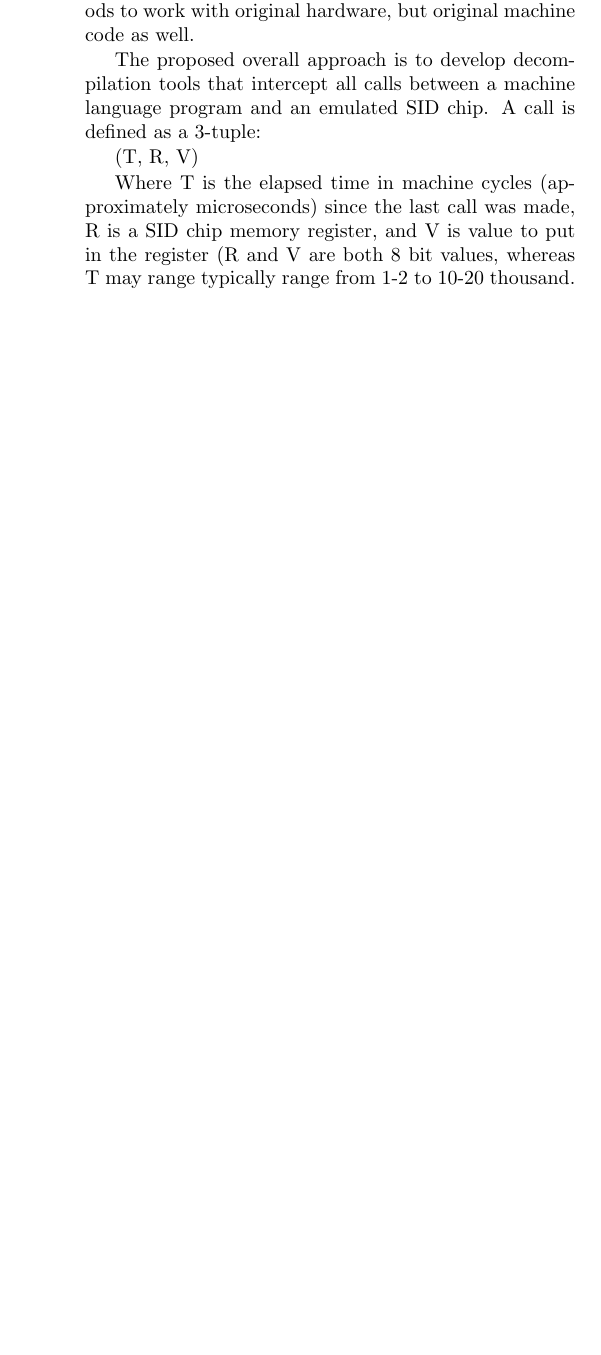
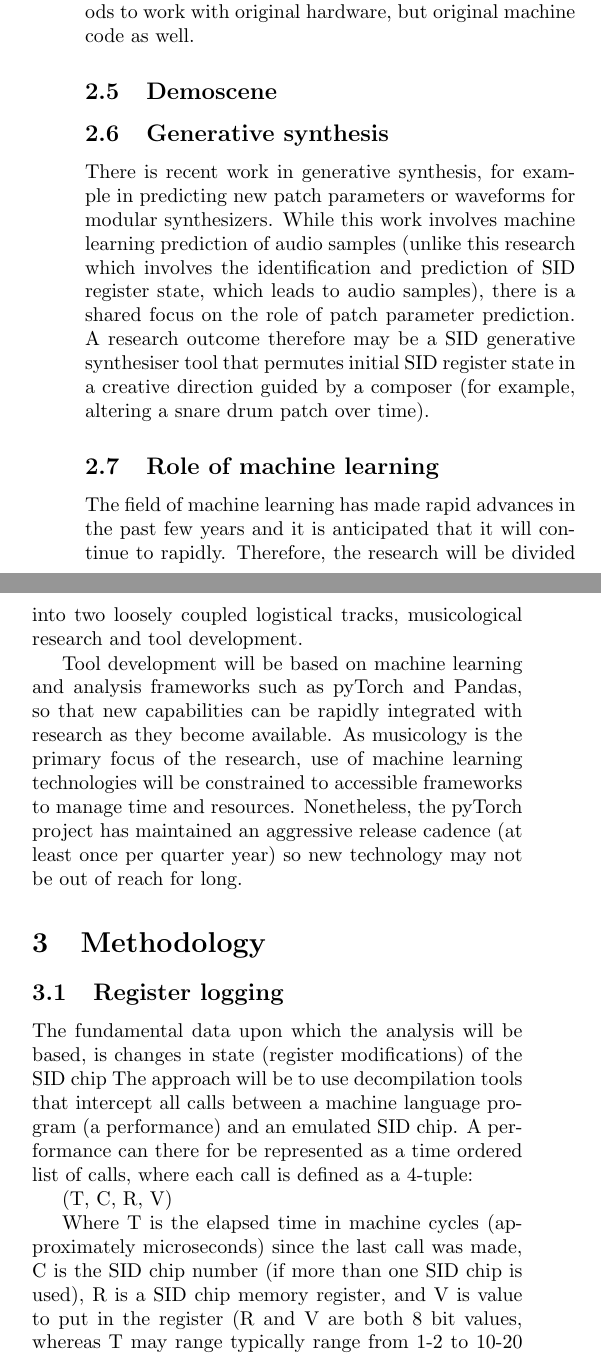
Before and after one commit to anarkiwi/sidbasecode_proposal, a LaTeX paper (sidbasecode_proposal.tex): part of one column of page 2 of 4 before the commit and two parts of the columns of page 2 of 5 after it, the two joined at a grey line, cut so that both start at the same text, the shorter picture padded with empty space. Compiled offline with pdfLaTeX.

Commit message:
sections.

```diff
--- a/sidbasecode_proposal.tex
+++ b/sidbasecode_proposal.tex
@@ -138,0 +159 @@
+  logging of all commands sent to the SID chip.
@@ -146,14 +174,52 @@
   must include not only methods to work with original hardware, but
   original machine code as well.
 
-  The proposed overall approach is to develop decompilation tools that
-  intercept all calls between a machine language program and an
-  emulated SID chip. A call is defined as a 3-tuple:
+  \subsection{Demoscene}
 
-  (T, R, V)
+  \subsection{Generative synthesis}
+  There is recent work in generative synthesis, for example in
+  predicting new patch parameters or waveforms for modular
+  synthesizers.  While this work involves machine learning prediction
+  of audio samples (unlike this research which involves the
+  identification and prediction of SID register state, which leads to
+  audio samples), there is a shared focus on the role of patch
+  parameter prediction.  A research outcome therefore may be
+  a SID generative synthesiser tool that permutes initial
+  SID register state in a creative direction guided by a composer
+  (for example, altering a snare drum patch over time).
+
+  \subsection{Role of machine learning}
+  The field of machine learning has made rapid advances in the past
+  few years and it is anticipated that it will continue to
+  rapidly. Therefore, the research will be divided into two loosely
+  coupled logistical tracks, musicological research and tool
+  development.
+
+  Tool development will be based on machine learning and
+  analysis frameworks such as pyTorch and Pandas, so that new
+  capabilities can be rapidly integrated with research as they become
+  available. As musicology is the primary focus of the research,
+  use of machine learning technologies will be constrained to
+  accessible frameworks to manage time and resources. Nonetheless,
+  the pyTorch project has maintained an aggressive release cadence
+  (at least once per quarter year) so new technology may not
+  be out of reach for long.
+
+  \section{Methodology}
+
+  \subsection{Register logging}
+  The fundamental data upon which the analysis will be based, is
+  changes in state (register modifications) of the SID chip The
+  approach will be to use decompilation tools that intercept all calls
+  between a machine language program (a performance) and an emulated
+  SID chip. A performance can there for be represented as a time ordered
+  list of calls, where each call is defined as a 4-tuple:
+
+  (T, C, R, V)
 
   Where T is the elapsed time in machine cycles (approximately
-  microseconds) since the last call was made, R is a SID chip memory
+  microseconds) since the last call was made, C is the SID chip number
+  (if more than one SID chip is used), R is a SID chip memory
   register, and V is value to put in the register (R and V are both 8
   bit values, whereas T may range typically range from 1-2 to 10-20
   thousand.
@@ -165,4 +231,4 @@
   longer time scale (for repeated subsequences producing percussive
   sounds at regular intervals).
 
-  \section{Methodology}
+  \subsection{VICE emulator logging modifications}
@@ -169,3 +240,4 @@
+  \subsection{Sequence segmentation}
   The fundamental technique upon which the analysis will be performed,
   is the segmentation of sub sequences of SID register calls at
   enumerated intervals within the sequence accomplishing an entire
@@ -181,6 +253,7 @@
   different sequences may result in the same audio output, so there
   may be a many to one relationship for a given audio output.
 
+  \subsection{Redundant state}
   It follows also that there may be sequences that produce no change
   in audio output (for example, repeatedly writing the same value to a
   frequency register, or writing a value to a register with less than
```
Also changed, not shown: sidbasecode_proposal.tex (84 more changed lines).
